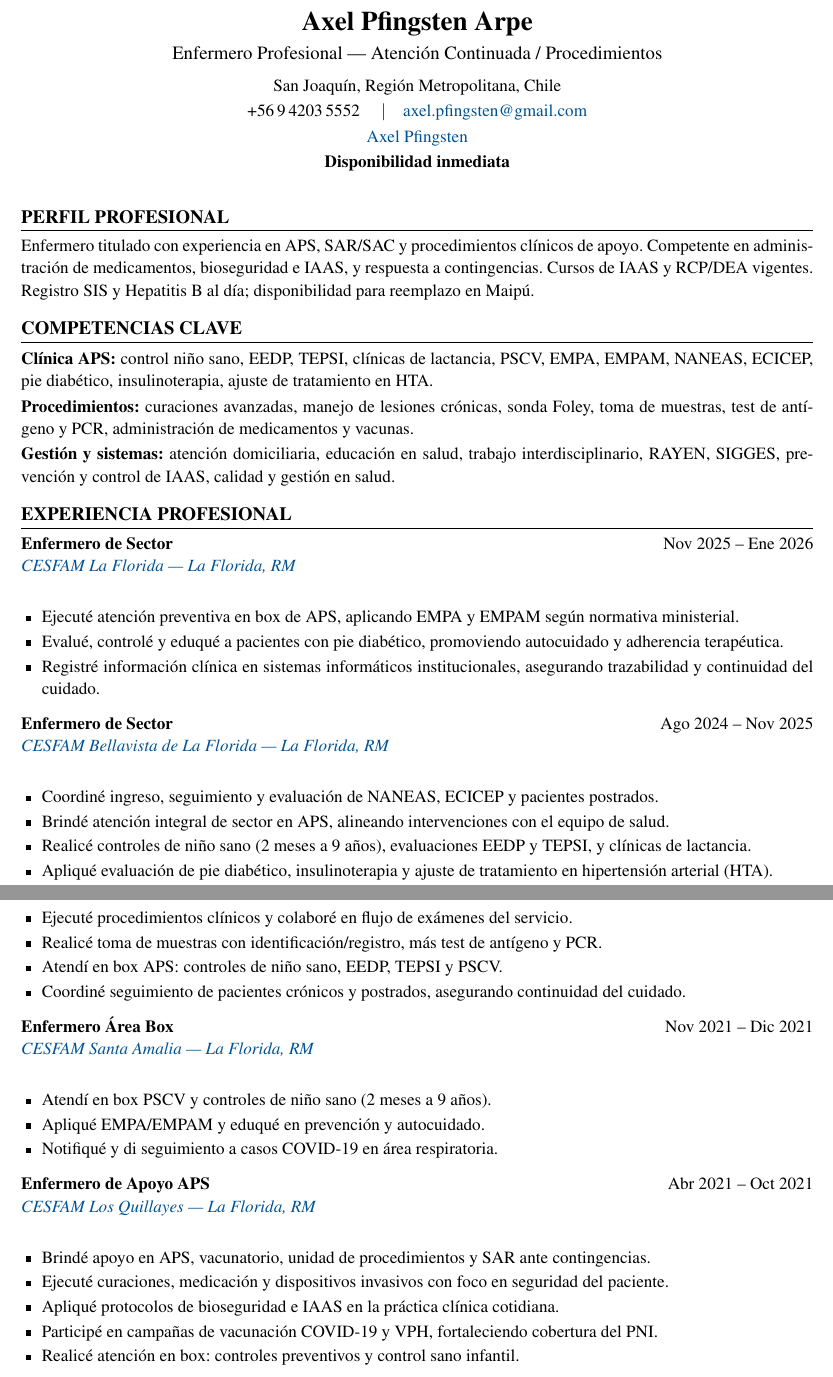
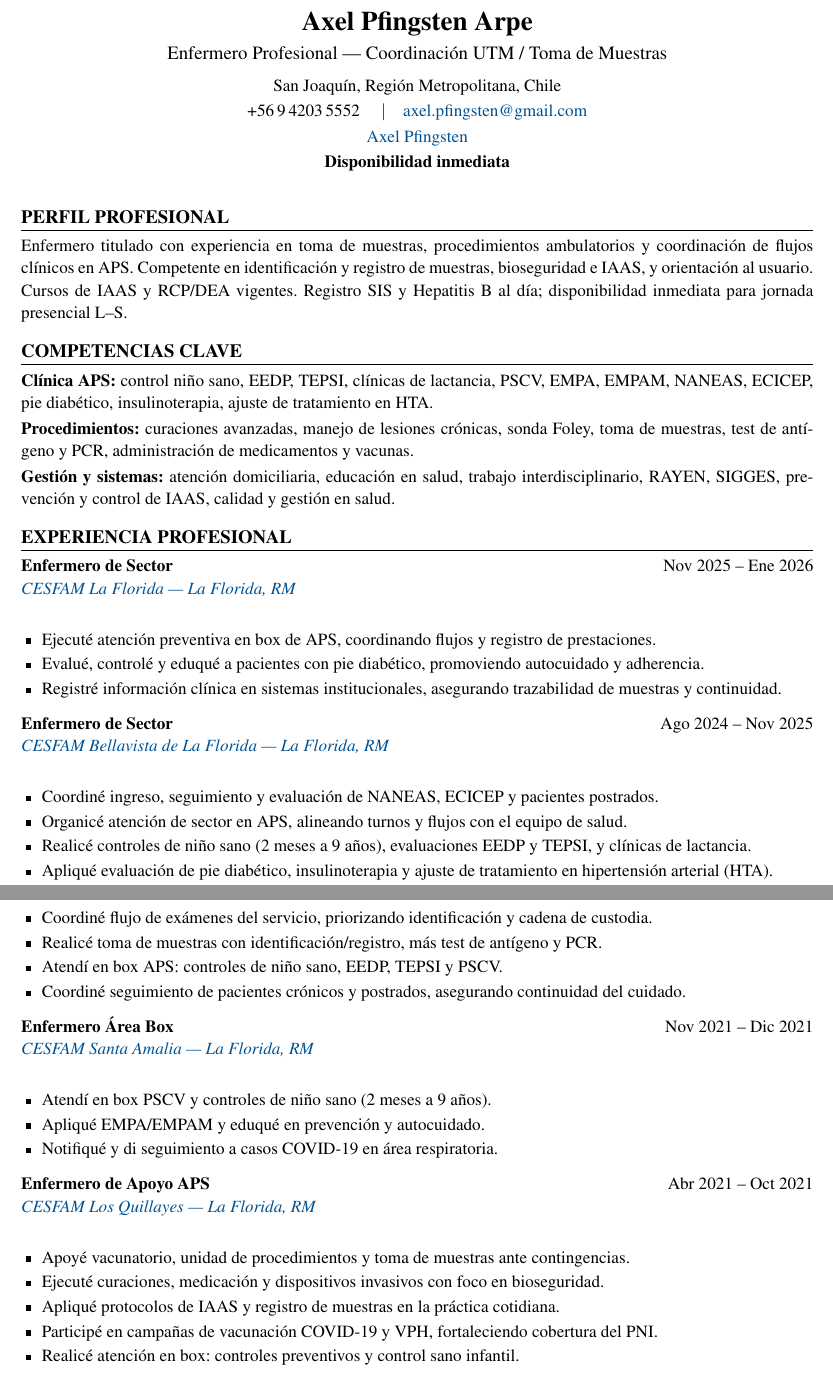
Before and after one commit to guillermoprojaslema/Agarra-la-Pallapp, a LaTeX CV (CV_Axel_Pfingsten_Arpe.tex): two parts of pages 1 and 2 of 2, joined at a grey line, cut so that both start at the same text. Compiled offline with pdfLaTeX.

Commit message:
Adaptar CV Harvard a OF-20260825-31: Enfermero(a) Coordinador(a) UTM Marcoleta — UC CHRISTUS.
Partiendo de CV_Base.docx; perfil y bullets alineados a la oferta.

```diff
--- a/CV_Axel_Pfingsten_Arpe.tex
+++ b/CV_Axel_Pfingsten_Arpe.tex
@@ -20,7 +20,7 @@
   linkcolor=linkblue,
   pdfauthor={Axel Pfingsten Arpe},
   pdftitle={Curriculum Vitae — Axel Pfingsten Arpe},
-  pdfsubject={Enfermero Profesional — Atención Primaria de Salud}
+  pdfsubject={Enfermero Profesional — Coordinación UTM / Toma de Muestras}
 }
 
 \pagestyle{empty}
@@ -50,7 +50,7 @@
 %========== ENCABEZADO ==========
 \begin{center}
   {\LARGE\bfseries Axel Pfingsten Arpe}\\[4pt]
-  {\large Enfermero Profesional --- Atención Continuada / Procedimientos}\\[6pt]
+  {\large Enfermero Profesional --- Coordinación UTM / Toma de Muestras}\\[6pt]
   San Joaquín, Región Metropolitana, Chile\\[2pt]
   +56\,9\,4203\,5552 \quad$\vert$\quad
   \href{mailto:axel.pfingsten@gmail.com}{axel.pfingsten@gmail.com}\\[2pt]
@@ -62,7 +62,7 @@
 
 %========== PERFIL ==========
 \section{Perfil profesional}
-Enfermero titulado con experiencia en APS, SAR/SAC y procedimientos clínicos de apoyo. Competente en administración de medicamentos, bioseguridad e IAAS, y respuesta a contingencias. Cursos de IAAS y RCP/DEA vigentes. Registro SIS y Hepatitis~B al día; disponibilidad para reemplazo en Maipú.
+Enfermero titulado con experiencia en toma de muestras, procedimientos ambulatorios y coordinación de flujos clínicos en APS. Competente en identificación y registro de muestras, bioseguridad e IAAS, y orientación al usuario. Cursos de IAAS y RCP/DEA vigentes. Registro SIS y Hepatitis~B al día; disponibilidad inmediata para jornada presencial L--S.
 
 %========== COMPETENCIAS ==========
 \section{Competencias clave}
@@ -77,9 +77,9 @@ Enfermero titulado con experiencia en APS, SAR/SAC y procedimientos clínicos de
 {Nov 2025 -- Ene 2026}
 {\maps{CESFAM+La+Florida+Av.+La+Florida+6015,+La+Florida,+Santiago}{CESFAM La Florida — La Florida, RM}}
 \begin{itemize}
-  \item Ejecuté atención preventiva en box de APS, aplicando EMPA y EMPAM según normativa ministerial.
-  \item Evalué, controlé y eduqué a pacientes con pie diabético, promoviendo autocuidado y adherencia terapéutica.
-  \item Registré información clínica en sistemas informáticos institucionales, asegurando trazabilidad y continuidad del cuidado.
+  \item Ejecuté atención preventiva en box de APS, coordinando flujos y registro de prestaciones.
+  \item Evalué, controlé y eduqué a pacientes con pie diabético, promoviendo autocuidado y adherencia.
+  \item Registré información clínica en sistemas institucionales, asegurando trazabilidad de muestras y continuidad.
 \end{itemize}
 \vspace{6pt}
 
@@ -88,7 +88,7 @@ Enfermero titulado con experiencia en APS, SAR/SAC y procedimientos clínicos de
 {\maps{CESFAM+Bellavista+Pudeto+7100,+La+Florida,+Santiago}{CESFAM Bellavista de La Florida — La Florida, RM}}
 \begin{itemize}
   \item Coordiné ingreso, seguimiento y evaluación de NANEAS, ECICEP y pacientes postrados.
-  \item Brindé atención integral de sector en APS, alineando intervenciones con el equipo de salud.
+  \item Organicé atención de sector en APS, alineando turnos y flujos con el equipo de salud.
   \item Realicé controles de niño sano (2 meses a 9 años), evaluaciones EEDP y TEPSI, y clínicas de lactancia.
   \item Apliqué evaluación de pie diabético, insulinoterapia y ajuste de tratamiento en hipertensión arterial (HTA).
   \item Ejecuté EMPA/EMPAM y educación en autocuidado orientada a resultados de salud.
@@ -111,7 +111,7 @@ Enfermero titulado con experiencia en APS, SAR/SAC y procedimientos clínicos de
 {\maps{CESFAM+Dr.+Fernando+Maffioletti+Av.+Central+301,+La+Florida,+Santiago}{CESFAM Dr.\ Fernando Maffioletti — La Florida, RM}}
 \begin{itemize}
   \item Desempeñé funciones en áreas COVID-19, respiratorias y Servicio de Atención Continuada (SAC).
-  \item Ejecuté procedimientos clínicos y colaboré en flujo de exámenes del servicio.
+  \item Coordiné flujo de exámenes del servicio, priorizando identificación y cadena de custodia.
   \item Realicé toma de muestras con identificación/registro, más test de antígeno y PCR.
   \item Atendí en box APS: controles de niño sano, EEDP, TEPSI y PSCV.
   \item Coordiné seguimiento de pacientes crónicos y postrados, asegurando continuidad del cuidado.
@@ -132,9 +132,9 @@ Enfermero titulado con experiencia en APS, SAR/SAC y procedimientos clínicos de
 {Abr 2021 -- Oct 2021}
 {\maps{CESFAM+Los+Quillayes+Julio+Cesar+10905,+La+Florida,+Santiago}{CESFAM Los Quillayes — La Florida, RM}}
 \begin{itemize}
-  \item Brindé apoyo en APS, vacunatorio, unidad de procedimientos y SAR ante contingencias.
-  \item Ejecuté curaciones, medicación y dispositivos invasivos con foco en seguridad del paciente.
-  \item Apliqué protocolos de bioseguridad e IAAS en la práctica clínica cotidiana.
+  \item Apoyé vacunatorio, unidad de procedimientos y toma de muestras ante contingencias.
+  \item Ejecuté curaciones, medicación y dispositivos invasivos con foco en bioseguridad.
+  \item Apliqué protocolos de IAAS y registro de muestras en la práctica cotidiana.
   \item Participé en campañas de vacunación COVID-19 y VPH, fortaleciendo cobertura del PNI.
   \item Realicé atención en box: controles preventivos y control sano infantil.
 \end{itemize}
```
Also changed, not shown: CV_Axel_Pfingsten_Arpe.pdf.
